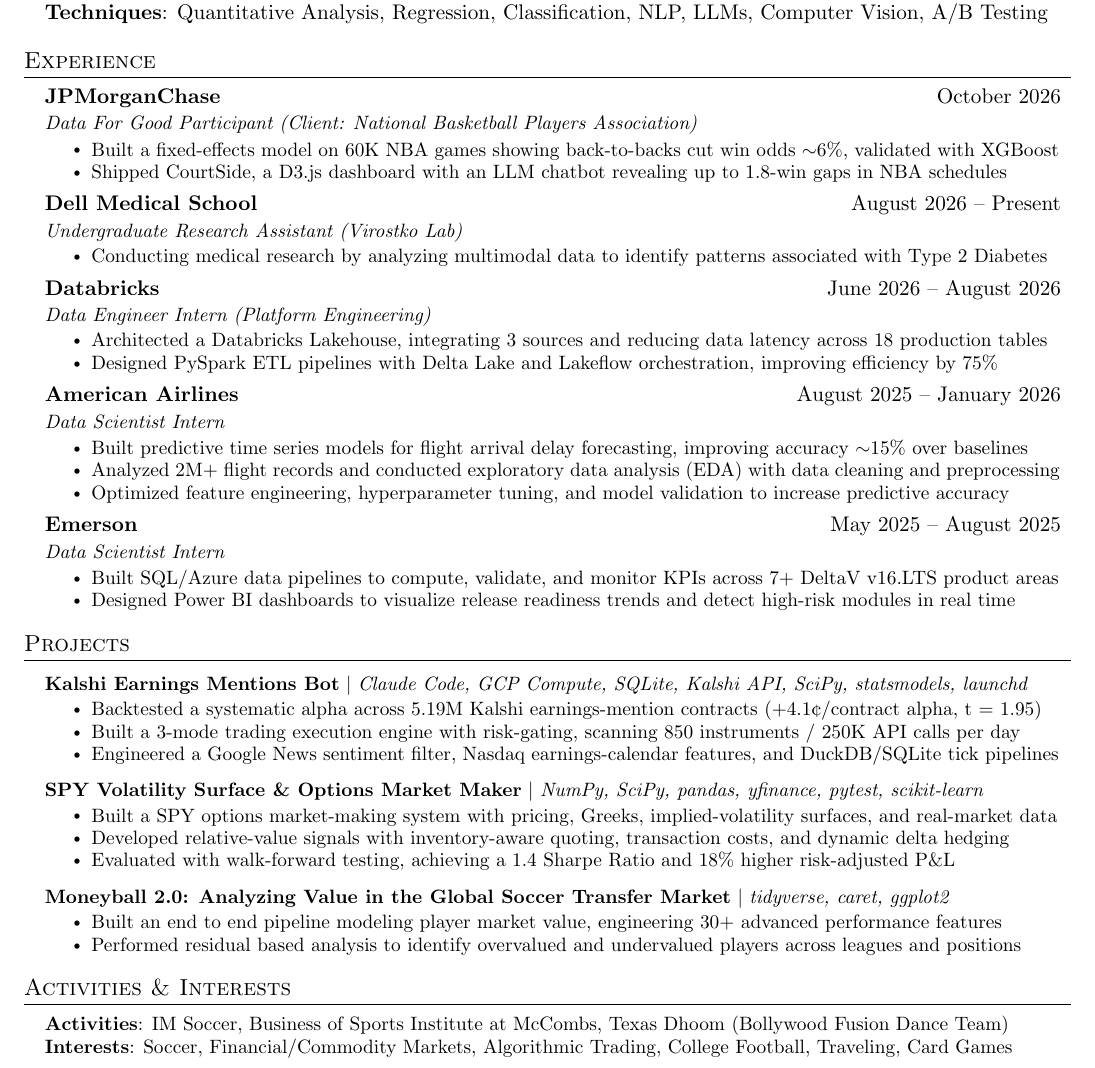
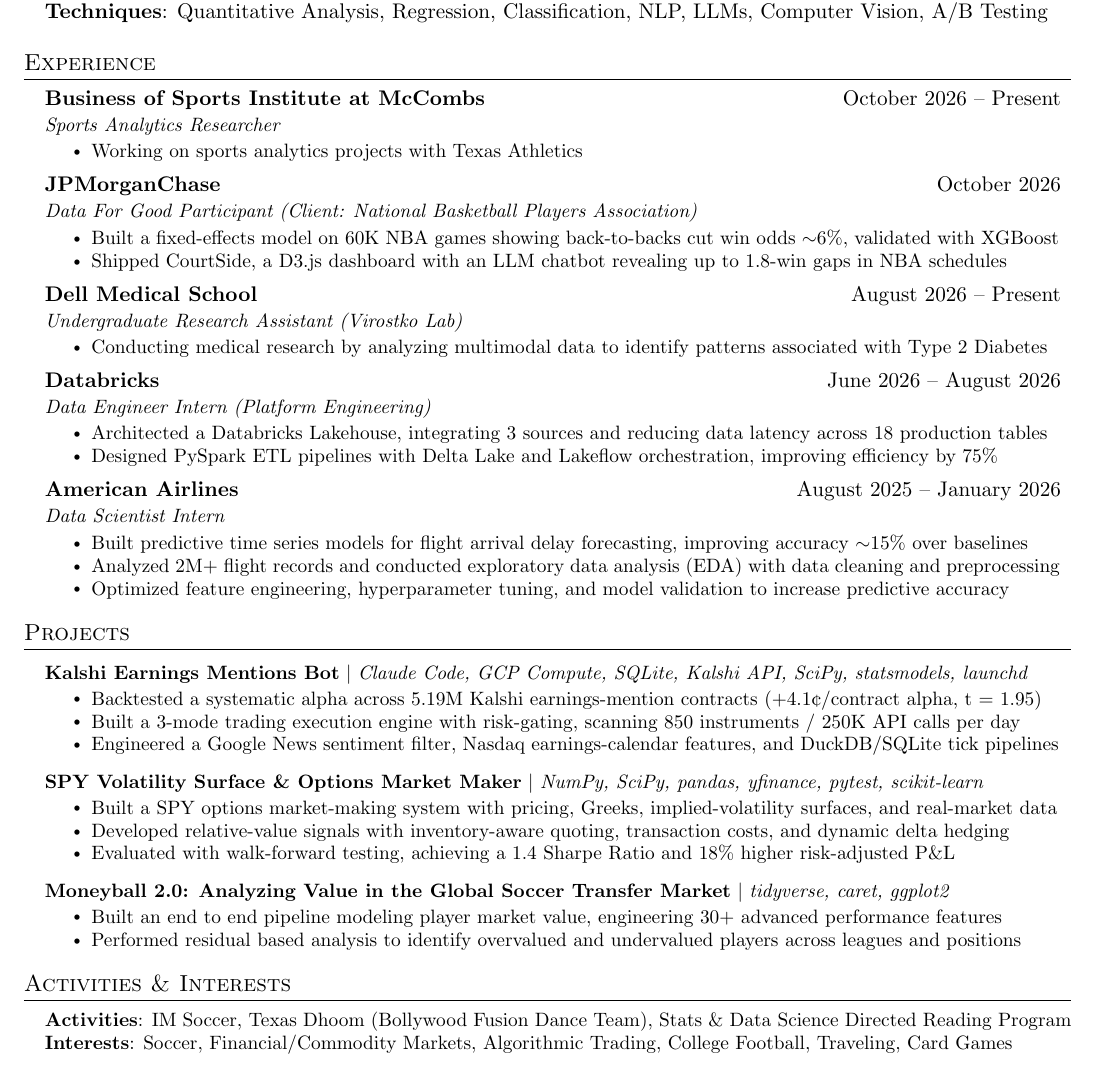
Before and after one commit to palashpawar/resume, a LaTeX CV (resume.tex): part of the page, cut so that both start at the same text. Compiled offline with pdfLaTeX.

Commit message:
Add BOSI researcher role, drop Emerson, update activities

```diff
--- a/resume.tex
+++ b/resume.tex
@@ -124,6 +124,13 @@
   \resumeSubHeadingListStart
 
     \resumeJob
+      {Business of Sports Institute at McCombs}{October 2026 -- Present}
+      {Sports Analytics Researcher}
+      \resumeItemListStart
+        \resumeItem{Working on sports analytics projects with Texas Athletics}
+      \resumeItemListEnd
+
+    \resumeJob
       {JPMorganChase}{October 2026}
       {Data For Good Participant (Client: National Basketball Players Association)}
       \resumeItemListStart
@@ -153,14 +160,6 @@
         \resumeItem{Built predictive time series models for flight arrival delay forecasting, improving accuracy $\sim$15\% over baselines}
         \resumeItem{Analyzed 2M+ flight records and conducted exploratory data analysis (EDA) with data cleaning and preprocessing}
         \resumeItem{Optimized feature engineering, hyperparameter tuning, and model validation to increase predictive accuracy}
-      \resumeItemListEnd
-
-    \resumeJob
-      {Emerson}{May 2025 -- August 2025}
-      {Data Scientist Intern}
-      \resumeItemListStart
-        \resumeItem{Built SQL/Azure data pipelines to compute, validate, and monitor KPIs across 7+ DeltaV v16.LTS product areas}
-        \resumeItem{Designed Power BI dashboards to visualize release readiness trends and detect high-risk modules in real time}
       \resumeItemListEnd
 
   \resumeSubHeadingListEnd
@@ -198,7 +197,7 @@
 \section{Activities \& Interests}
  \begin{itemize}[leftmargin=0.15in, label={}]
     \small{\item{
-     \textbf{Activities}{: IM Soccer, Business of Sports Institute at McCombs, Texas Dhoom (Bollywood Fusion Dance Team)} \\
+     \textbf{Activities}{: IM Soccer, Texas Dhoom (Bollywood Fusion Dance Team), Stats \& Data Science Directed Reading Program} \\
      \textbf{Interests}{: Soccer, Financial/Commodity Markets, Algorithmic Trading, College Football, Traveling, Card Games}
     }}
  \end{itemize}
```
